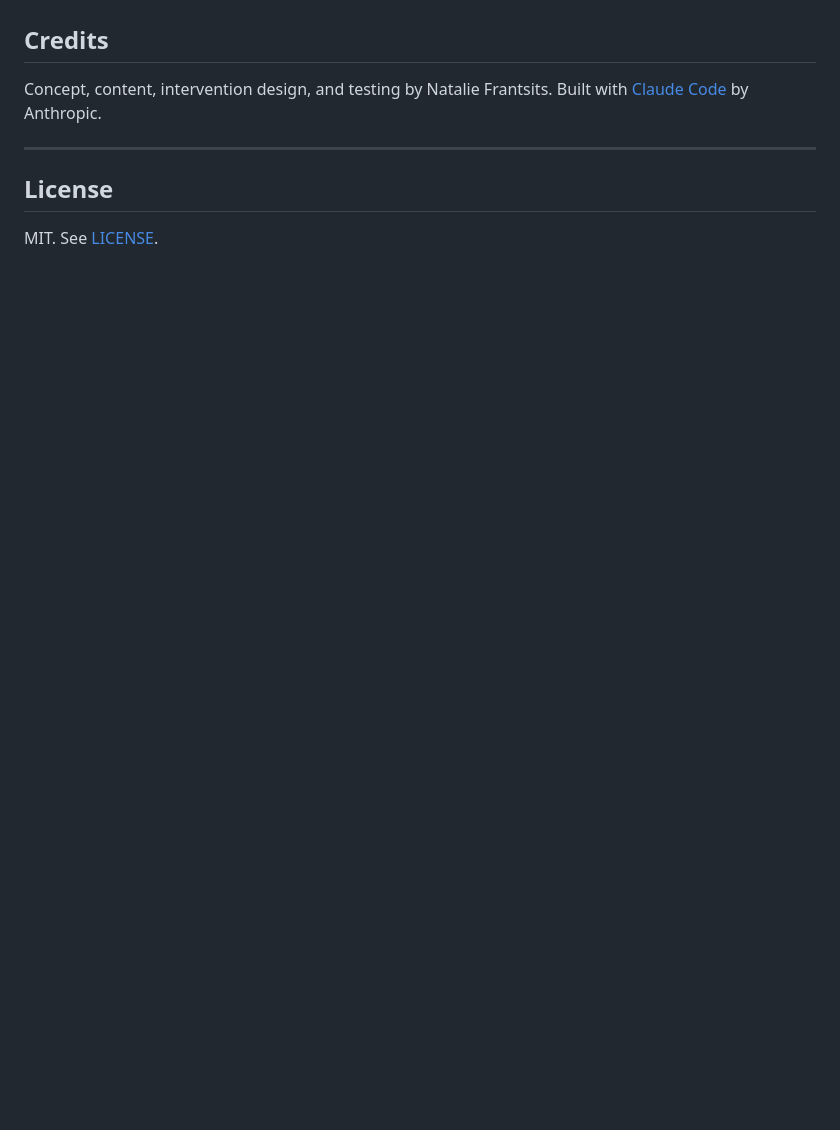
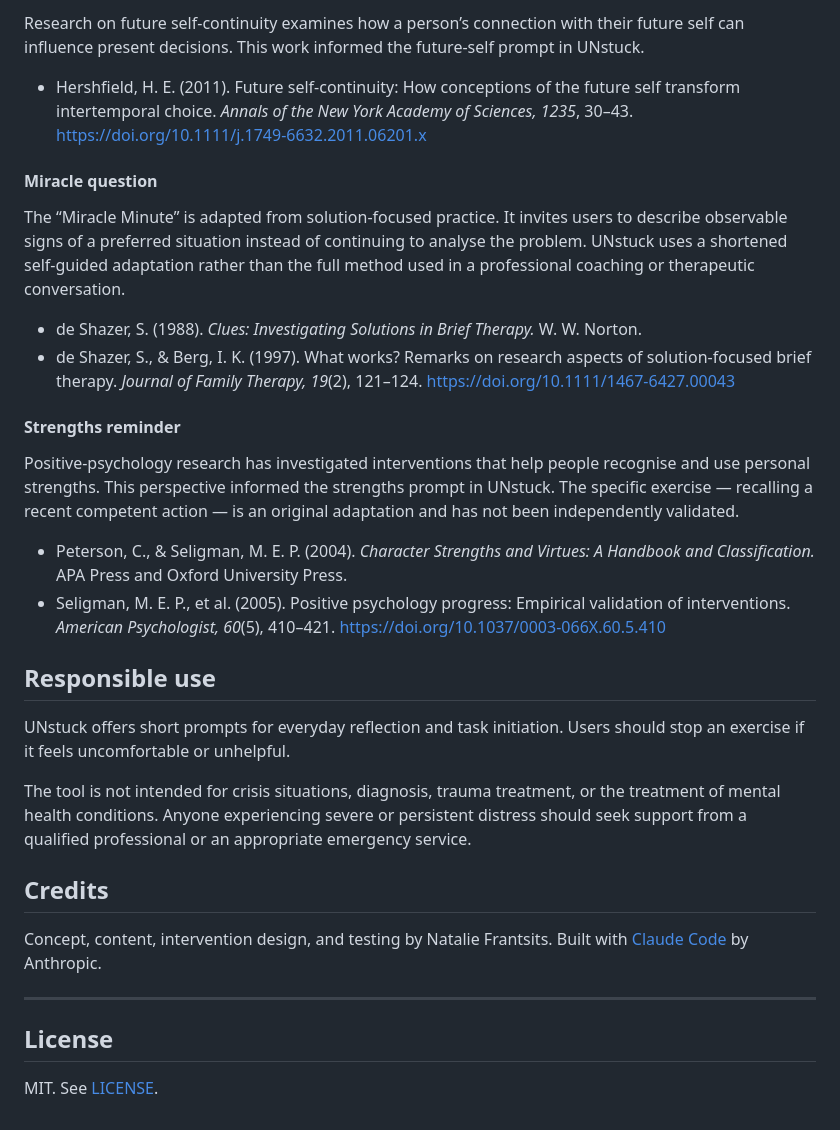
Before and after one commit to natometer/unstuck, a Markdown page: README.md, the part around one of its changes. Drawn GitHub-style; blank space fills up the shorter version.

```diff
--- a/README.md
+++ b/README.md
@@ -74,3 +98,26 @@ Timed interventions include a visual countdown ring. All content is grounded in
+Research on future self-continuity examines how a person’s connection with their future self can influence present decisions. This work informed the future-self prompt in UNstuck.
+
+* Hershfield, H. E. (2011). Future self-continuity: How conceptions of the future self transform intertemporal choice. *Annals of the New York Academy of Sciences, 1235*, 30–43. https://doi.org/10.1111/j.1749-6632.2011.06201.x
+
+#### Miracle question
+
+The “Miracle Minute” is adapted from solution-focused practice. It invites users to describe observable signs of a preferred situation instead of continuing to analyse the problem. UNstuck uses a shortened self-guided adaptation rather than the full method used in a professional coaching or therapeutic conversation.
+
+* de Shazer, S. (1988). *Clues: Investigating Solutions in Brief Therapy.* W. W. Norton.
+* de Shazer, S., & Berg, I. K. (1997). What works? Remarks on research aspects of solution-focused brief therapy. *Journal of Family Therapy, 19*(2), 121–124. https://doi.org/10.1111/1467-6427.00043
+
+#### Strengths reminder
+
+Positive-psychology research has investigated interventions that help people recognise and use personal strengths. This perspective informed the strengths prompt in UNstuck. The specific exercise — recalling a recent competent action — is an original adaptation and has not been independently validated.
+
+* Peterson, C., & Seligman, M. E. P. (2004). *Character Strengths and Virtues: A Handbook and Classification.* APA Press and Oxford University Press.
+* Seligman, M. E. P., et al. (2005). Positive psychology progress: Empirical validation of interventions. *American Psychologist, 60*(5), 410–421. https://doi.org/10.1037/0003-066X.60.5.410
+
+## Responsible use
+
+UNstuck offers short prompts for everyday reflection and task initiation. Users should stop an exercise if it feels uncomfortable or unhelpful.
+
+The tool is not intended for crisis situations, diagnosis, trauma treatment, or the treatment of mental health conditions. Anyone experiencing severe or persistent distress should seek support from a qualified professional or an appropriate emergency service.
 
 
 ## Credits
```
Also changed, not shown: other parts of README.md (+57 -33 lines).
